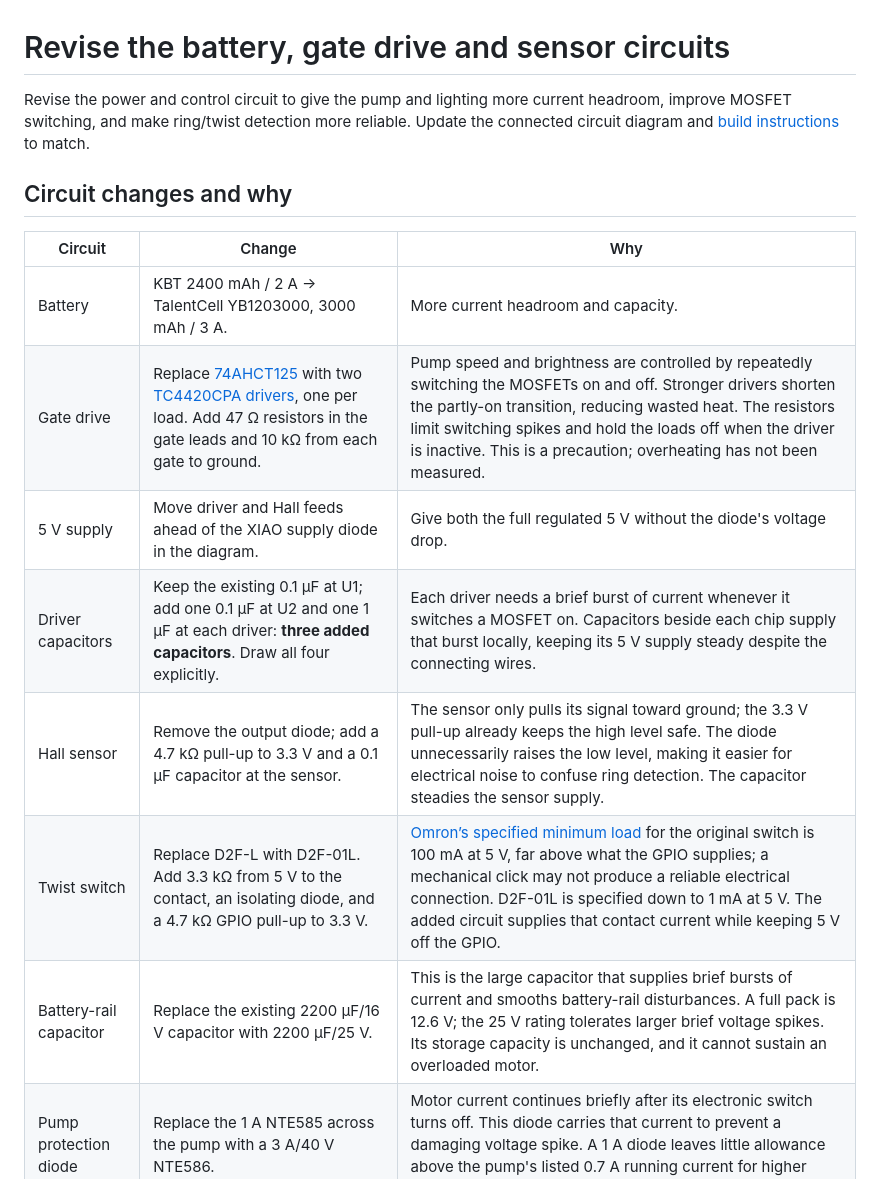
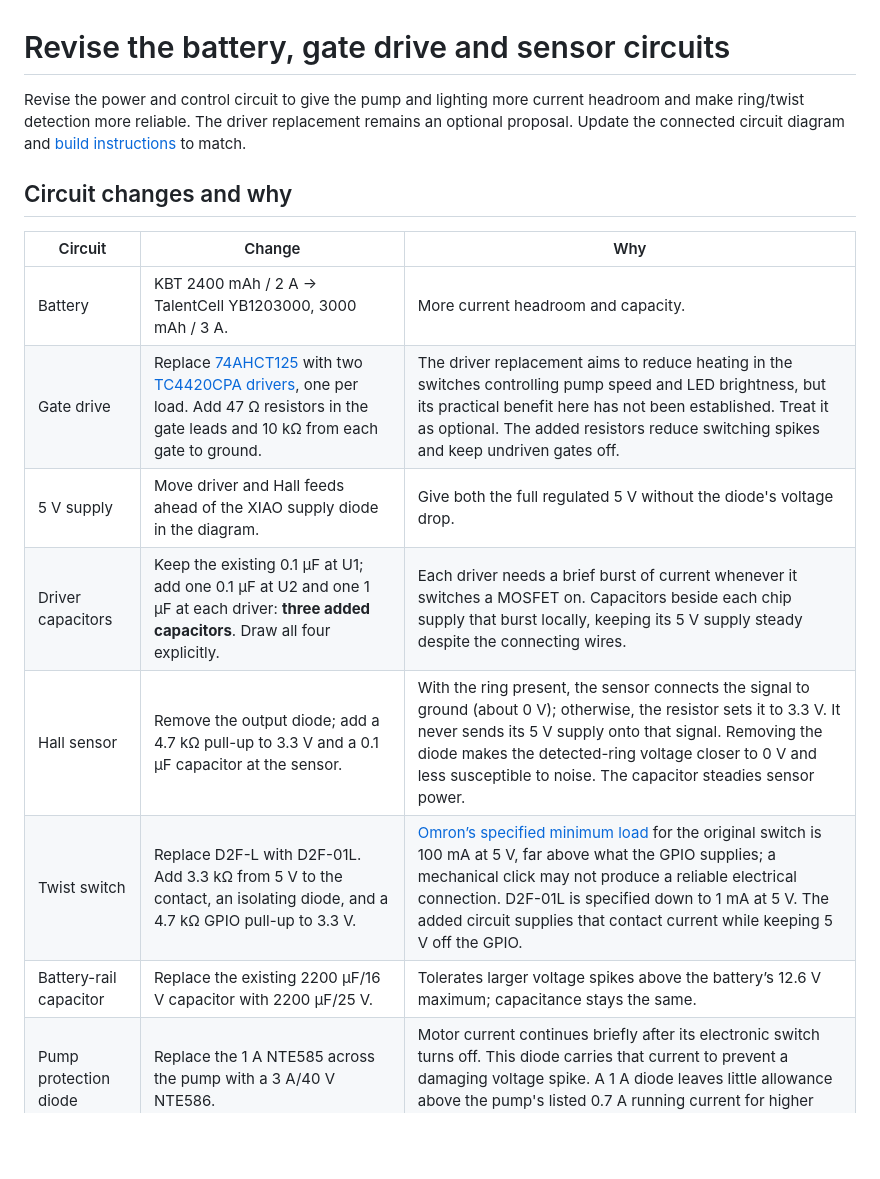
Before and after one commit to TheRageKage12/drunk-lantern-power-battery, a Markdown page: docs/review/CIRCUIT_PR.md, the part around the change. GitHub-like rendering; blank space fills up the shorter version.

```diff
--- a/docs/review/CIRCUIT_PR.md
+++ b/docs/review/CIRCUIT_PR.md
@@ -1,7 +1,7 @@
 # Revise the battery, gate drive and sensor circuits
 
-Revise the power and control circuit to give the pump and lighting more current headroom, improve
-MOSFET switching, and make ring/twist detection more reliable. Update the connected circuit diagram
+Revise the power and control circuit to give the pump and lighting more current headroom and make
+ring/twist detection more reliable. The driver replacement remains an optional proposal. Update the connected circuit diagram
 and [build instructions](../BUILD_GUIDE.md#4-electronics-build-it-on-the-bench-first) to match.
 
 ## Circuit changes and why
@@ -9,12 +9,12 @@ and [build instructions](../BUILD_GUIDE.md#4-electronics-build-it-on-the-bench-f
 | Circuit | Change | Why |
 |---|---|---|
 | Battery | KBT 2400 mAh / 2 A → TalentCell YB1203000, 3000 mAh / 3 A. | More current headroom and capacity. |
-| Gate drive | Replace [74AHCT125](https://www.ti.com/product/SN74AHCT125) with two [TC4420CPA drivers](https://ww1.microchip.com/downloads/en/DeviceDoc/21419D.pdf), one per load. Add 47 Ω resistors in the gate leads and 10 kΩ from each gate to ground. | Pump speed and brightness are controlled by repeatedly switching the MOSFETs on and off. Stronger drivers shorten the partly-on transition, reducing wasted heat. The resistors limit switching spikes and hold the loads off when the driver is inactive. This is a precaution; overheating has not been measured. |
+| Gate drive | Replace [74AHCT125](https://www.ti.com/product/SN74AHCT125) with two [TC4420CPA drivers](https://ww1.microchip.com/downloads/en/DeviceDoc/21419D.pdf), one per load. Add 47 Ω resistors in the gate leads and 10 kΩ from each gate to ground. | The driver replacement aims to reduce heating in the switches controlling pump speed and LED brightness, but its practical benefit here has not been established. Treat it as optional. The added resistors reduce switching spikes and keep undriven gates off. |
 | 5 V supply | Move driver and Hall feeds ahead of the XIAO supply diode in the diagram. | Give both the full regulated 5 V without the diode's voltage drop. |
 | Driver capacitors | Keep the existing 0.1 µF at U1; add one 0.1 µF at U2 and one 1 µF at each driver: **three added capacitors**. Draw all four explicitly. | Each driver needs a brief burst of current whenever it switches a MOSFET on. Capacitors beside each chip supply that burst locally, keeping its 5 V supply steady despite the connecting wires. |
-| Hall sensor | Remove the output diode; add a 4.7 kΩ pull-up to 3.3 V and a 0.1 µF capacitor at the sensor. | The sensor only pulls its signal toward ground; the 3.3 V pull-up already keeps the high level safe. The diode unnecessarily raises the low level, making it easier for electrical noise to confuse ring detection. The capacitor steadies the sensor supply. |
+| Hall sensor | Remove the output diode; add a 4.7 kΩ pull-up to 3.3 V and a 0.1 µF capacitor at the sensor. | With the ring present, the sensor connects the signal to ground (about 0 V); otherwise, the resistor sets it to 3.3 V. It never sends its 5 V supply onto that signal. Removing the diode makes the detected-ring voltage closer to 0 V and less susceptible to noise. The capacitor steadies sensor power. |
 | Twist switch | Replace D2F-L with D2F-01L. Add 3.3 kΩ from 5 V to the contact, an isolating diode, and a 4.7 kΩ GPIO pull-up to 3.3 V. | [Omron’s specified minimum load](https://omronfs.omron.com/en_US/ecb/products/pdf/en-d2f.pdf) for the original switch is 100 mA at 5 V, far above what the GPIO supplies; a mechanical click may not produce a reliable electrical connection. D2F-01L is specified down to 1 mA at 5 V. The added circuit supplies that contact current while keeping 5 V off the GPIO. |
-| Battery-rail capacitor | Replace the existing 2200 µF/16 V capacitor with 2200 µF/25 V. | This is the large capacitor that supplies brief bursts of current and smooths battery-rail disturbances. A full pack is 12.6 V; the 25 V rating tolerates larger brief voltage spikes. Its storage capacity is unchanged, and it cannot sustain an overloaded motor. |
+| Battery-rail capacitor | Replace the existing 2200 µF/16 V capacitor with 2200 µF/25 V. | Tolerates larger voltage spikes above the battery’s 12.6 V maximum; capacitance stays the same. |
 | Pump protection diode | Replace the 1 A NTE585 across the pump with a 3 A/40 V NTE586. | Motor current continues briefly after its electronic switch turns off. This diode carries that current to prevent a damaging voltage spike. A 1 A diode leaves little allowance above the pump's listed 0.7 A running current for higher current during startup; 3 A provides more room. |
 | USB power | Add removable JP1 in the XIAO battery feed; remove it during USB use. | Prevent the battery supply from feeding the USB connection. |
 
```
Also changed, not shown: docs/review/PROGRESS.md (+8 -0 lines).
